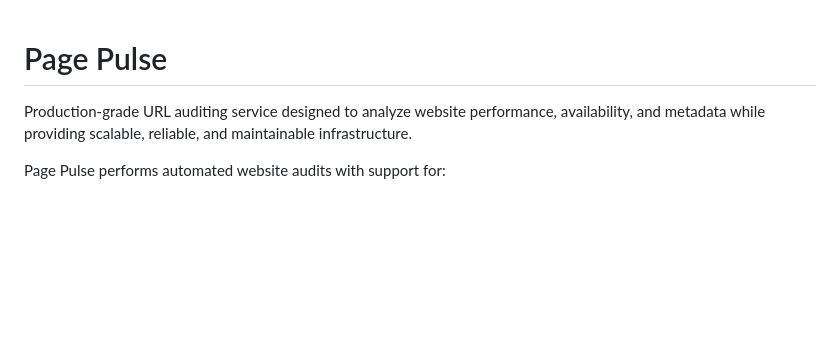
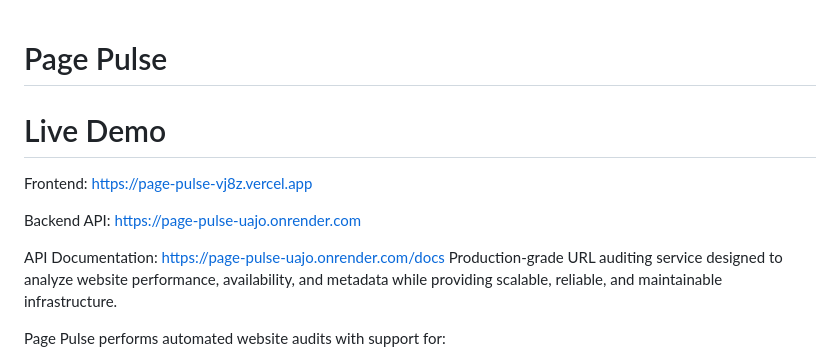
Before and after one commit to HarshithaTentu/page-pulse, a Markdown page: README.md, the part around the change. Rendered like a GitHub page; blank space fills up the shorter version.

Commit message:
Add live deployment links

```diff
--- a/README.md
+++ b/README.md
@@ -1,5 +1,14 @@
 # Page Pulse
+# Live Demo
 
+Frontend:
+https://page-pulse-vj8z.vercel.app
+
+Backend API:
+https://page-pulse-uajo.onrender.com
+
+API Documentation:
+https://page-pulse-uajo.onrender.com/docs
 Production-grade URL auditing service designed to analyze website performance, availability, and metadata while providing scalable, reliable, and maintainable infrastructure.
 
 Page Pulse performs automated website audits with support for:
```
